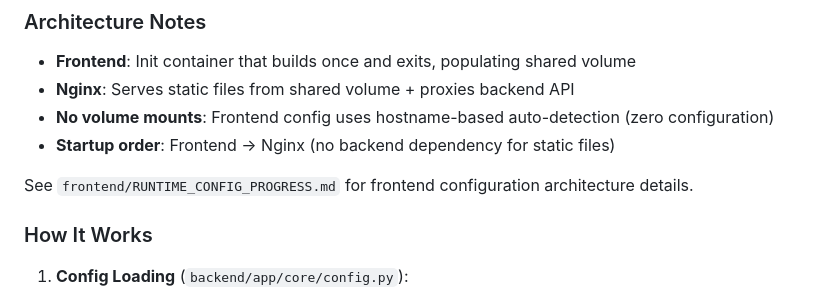
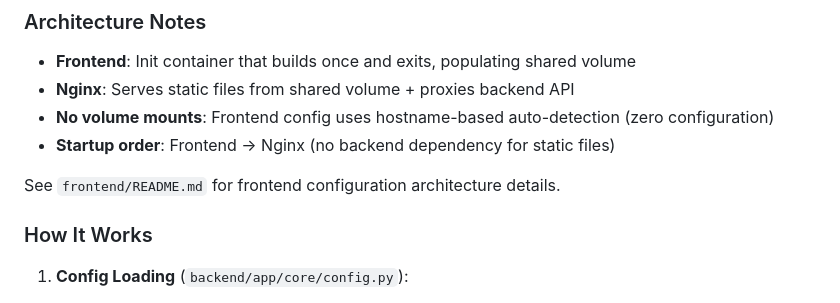
Before and after one commit to mnbf9rca/IsTheTubeRunning, a Markdown page: README.md, the part around the change. Rendered like a GitHub page.

Commit message:
Fix: update README reference to point to existing frontend/README.md
The reference to frontend/RUNTIME_CONFIG_PROGRESS.md was incorrect - that file
doesn't exist. The frontend configuration architecture is documented in
frontend/README.md which was updated in commit 95fc3c4.

Related: PR #268 review comment 2565259686

```diff
--- a/README.md
+++ b/README.md
@@ -445,7 +445,7 @@ curl -s https://isthetube.cynexia.com/ | grep -o 'index-[^.]*\.js'
 - **No volume mounts**: Frontend config uses hostname-based auto-detection (zero configuration)
 - **Startup order**: Frontend → Nginx (no backend dependency for static files)
 
-See `frontend/RUNTIME_CONFIG_PROGRESS.md` for frontend configuration architecture details.
+See `frontend/README.md` for frontend configuration architecture details.
 
 ### How It Works
 
```
